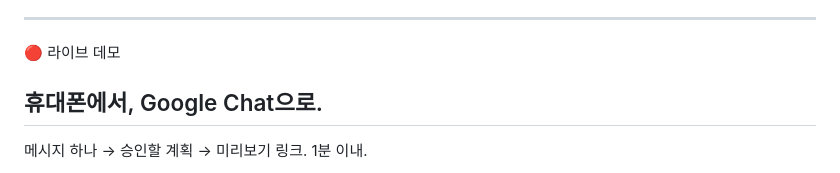
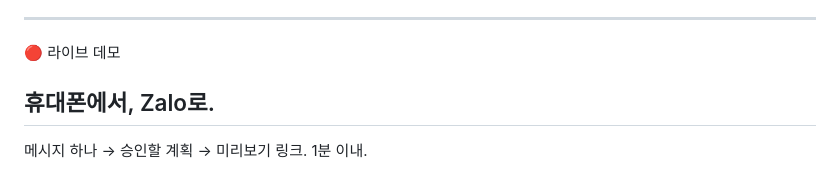
Before and after one commit to maivandangkhoa/rio-deck, a Markdown page: slides.ko.md, the part around one of its changes. Rendered like a GitHub page.

Commit message:
feat: replace Google Chat with Zalo on demo slide (page 9, all 3 languages)
Co-Authored-By: Claude Sonnet 4.6 <noreply@anthropic.com>

```diff
--- a/slides.ko.md
+++ b/slides.ko.md
@@ -215,7 +215,7 @@ throwaway change first. Nothing goes live without your tap."
 
 <span class="eyebrow">🔴 라이브 데모</span>
 
-## 휴대폰에서, Google Chat으로.
+## 휴대폰에서, Zalo로.
 
 <p class="muted">메시지 하나 → 승인할 계획 → 미리보기 링크. 1분 이내.</p>
 
```
Also changed, not shown: other parts of slides.ko.md (+1 -1 lines), slides.md (+2 -2 lines), slides.vi.md (+2 -2 lines).
